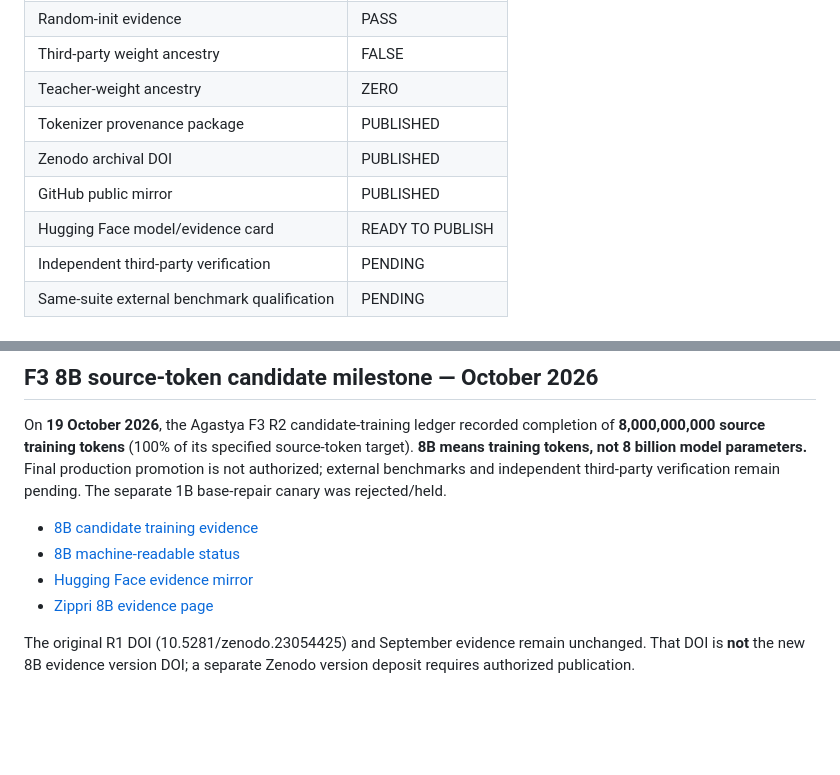
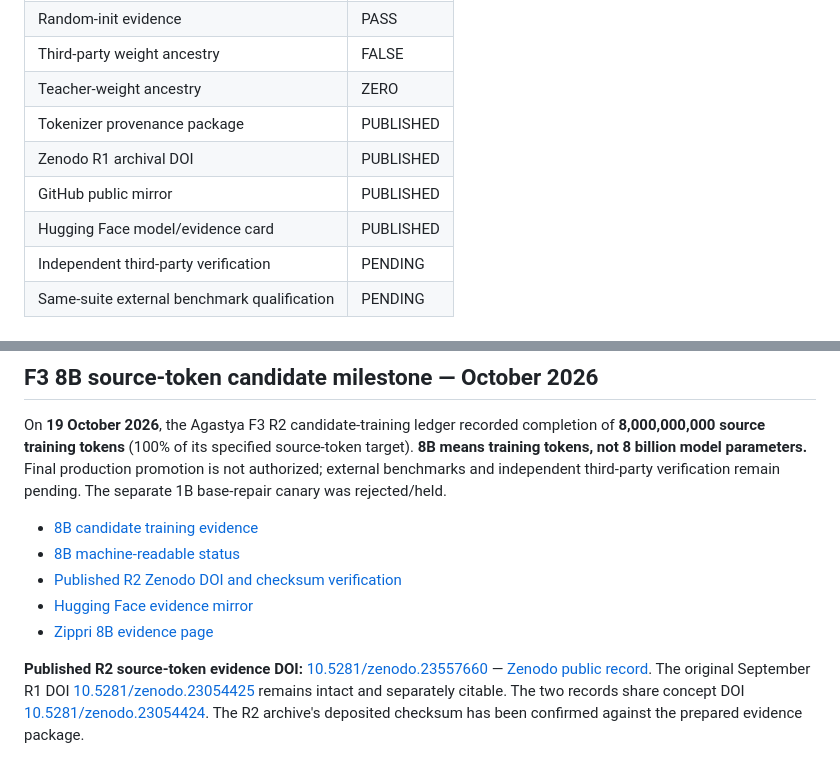
Before and after one commit to RabbitIndustries/agastya-native-brain-evidence, a Markdown page: README.md, 2 parts joined by grey strips. GitHub-like rendering; blank space fills up the shorter version.

Commit message:
docs: synchronize main evidence index with published 8B Zenodo R2 DOI

```diff
--- a/README.md
+++ b/README.md
@@ -20,9 +20,9 @@ This repository is the public provenance and verification-evidence mirror for **
 | Third-party weight ancestry | FALSE |
 | Teacher-weight ancestry | ZERO |
 | Tokenizer provenance package | PUBLISHED |
-| Zenodo archival DOI | PUBLISHED |
+| Zenodo R1 archival DOI | PUBLISHED |\n| Zenodo F3 R2 8B-source-token DOI | PUBLISHED |
 | GitHub public mirror | PUBLISHED |
-| Hugging Face model/evidence card | READY TO PUBLISH |
+| Hugging Face model/evidence card | PUBLISHED |
 | Independent third-party verification | PENDING |
 | Same-suite external benchmark qualification | PENDING |
 
@@ -72,7 +72,8 @@ On **19 October 2026**, the Agastya F3 R2 candidate-training ledger recorded com
 
 - [8B candidate training evidence](milestones/F3-8B-source-tokens-2026-10-19/README.md)
 - [8B machine-readable status](milestones/F3-8B-source-tokens-2026-10-19/STATUS-R1.json)
+- [Published R2 Zenodo DOI and checksum verification](milestones/F3-8B-source-tokens-2026-10-19/ZENODO-PUBLISHING-STATUS.md)
 - [Hugging Face evidence mirror](https://huggingface.co/RabbitIndustries/Agastya-AGI-v01-Evidence/tree/main/milestones/F3-8B-source-tokens-2026-10-19)
 - [Zippri 8B evidence page](https://zippri.com/agastya-native-brain-evidence/f3-8b/)
 
-The original R1 DOI (10.5281/zenodo.23054425) and September evidence remain unchanged. That DOI is **not** the new 8B evidence version DOI; a separate Zenodo version deposit requires authorized publication.
+**Published R2 source-token evidence DOI:** [10.5281/zenodo.23557660](https://doi.org/10.5281/zenodo.23557660) — [Zenodo public record](https://zenodo.org/records/23557660). The original September R1 DOI [10.5281/zenodo.23054425](https://doi.org/10.5281/zenodo.23054425) remains intact and separately citable. The two records share concept DOI [10.5281/zenodo.23054424](https://doi.org/10.5281/zenodo.23054424). The R2 archive's deposited checksum has been confirmed against the prepared evidence package.
```
